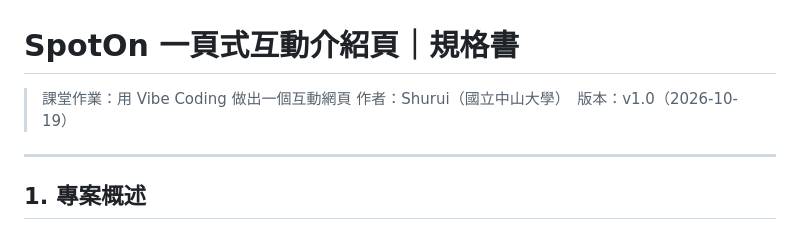
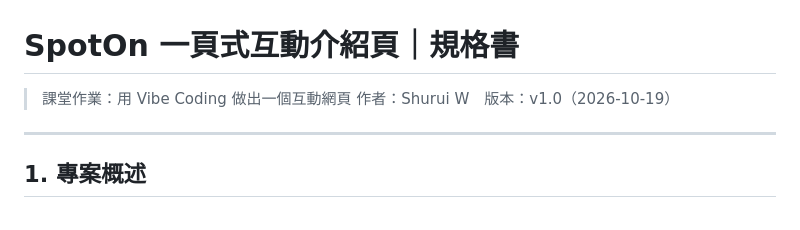
Before and after one commit to shurui-spec/spoton-intro, a Markdown page: README.md, the part around the change. Drawn GitHub-style.

```diff
--- a/README.md
+++ b/README.md
@@ -1,7 +1,7 @@
 # SpotOn 一頁式互動介紹頁｜規格書
 
 > 課堂作業：用 Vibe Coding 做出一個互動網頁
-> 作者：Shurui（國立中山大學）　版本：v1.0（2026-10-19）
+> 作者：Shurui W　版本：v1.0（2026-10-19）
 
 ---
 
```
